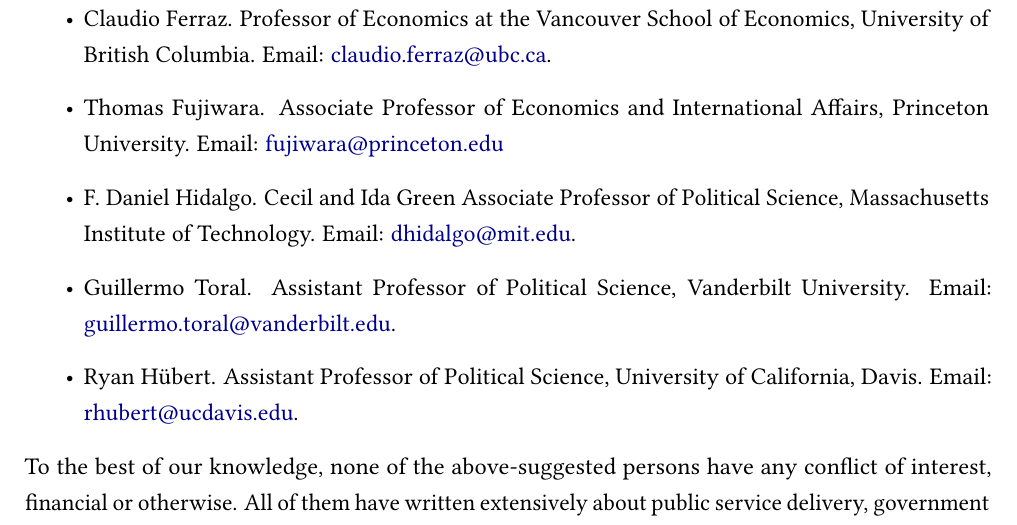
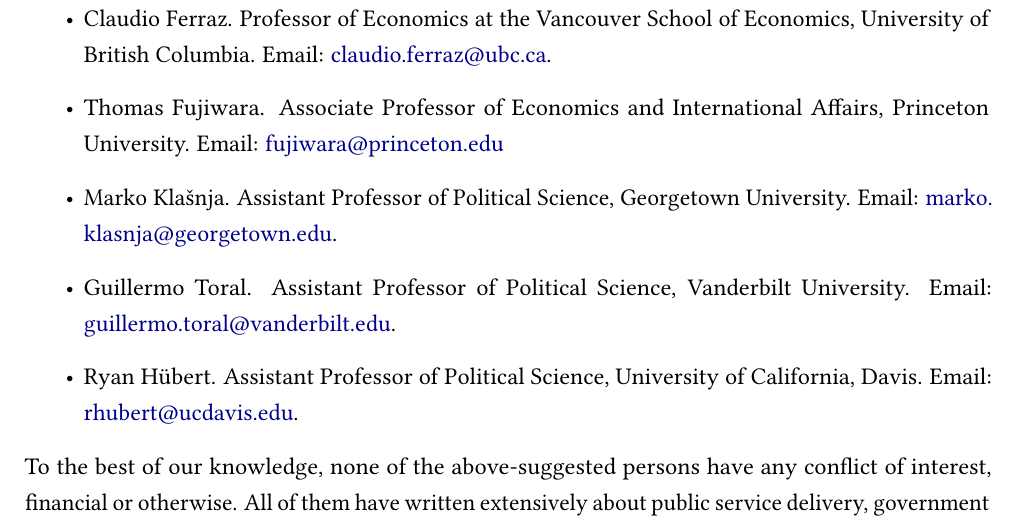
Before and after one commit to umbertomig/legislature-size-welfare, an R Markdown document (letter/letter.Rmd): part of page 2 of 2, cut so that both start at the same text. The pictures show the output file letter/letter.pdf that the author committed with the source.

Commit message:
submission

```diff
--- a/letter/letter.Rmd
+++ b/letter/letter.Rmd
@@ -45,7 +45,7 @@
 \begin{itemize}
     \item Claudio Ferraz. Professor of Economics at the Vancouver School of Economics, University of British Columbia. Email: \url{claudio.ferraz@ubc.ca}.
     \item Thomas Fujiwara. Associate Professor of Economics and International Affairs, Princeton University. Email: \url{fujiwara@princeton.edu}
-    \item F. Daniel Hidalgo. Cecil and Ida Green Associate Professor of Political Science, Massachusetts Institute of Technology. Email: \url{dhidalgo@mit.edu}.
+    \item Marko Klašnja. Assistant Professor of Political Science, Georgetown University. Email: \url{marko.klasnja@georgetown.edu}.
     \item Guillermo Toral. Assistant Professor of Political Science, Vanderbilt University. Email: \url{guillermo.toral@vanderbilt.edu}.
     \item Ryan Hübert. Assistant Professor of Political Science, University of California, Davis. Email: \url{rhubert@ucdavis.edu}.
 \end{itemize}
```
Also changed, not shown: letter/letter.pdf.
